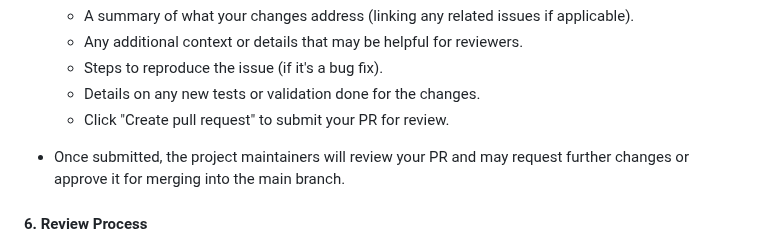
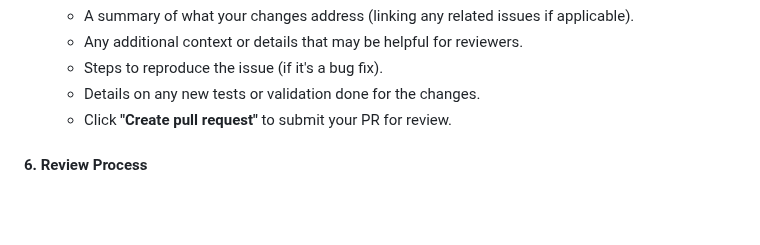
Before and after one commit to hard-software-au/juLinear.jl, a Markdown page: CONTRIBUTING.md, the part around the change. Drawn GitHub-style; blank space fills up the shorter version.

Commit message:
minor changes to  instructions for creating PR

```diff
--- a/CONTRIBUTING.md
+++ b/CONTRIBUTING.md
@@ -65,8 +65,7 @@ You can raise issues in the normal way via [GitHub Issues](https://github.com/ju
   - Any additional context or details that may be helpful for reviewers.
   - Steps to reproduce the issue (if it's a bug fix).
   - Details on any new tests or validation done for the changes.
-  - Click "Create pull request" to submit your PR for review.
-- Once submitted, the project maintainers will review your PR and may request further changes or approve it for merging into the main branch.
+  - Click **"Create pull request"** to submit your PR for review.
 
 #### 6. Review Process
 - After opening a pull request, one of the project maintainers will review it. You may receive feedback or requests for changes, so be prepared for a collaborative process.
```
